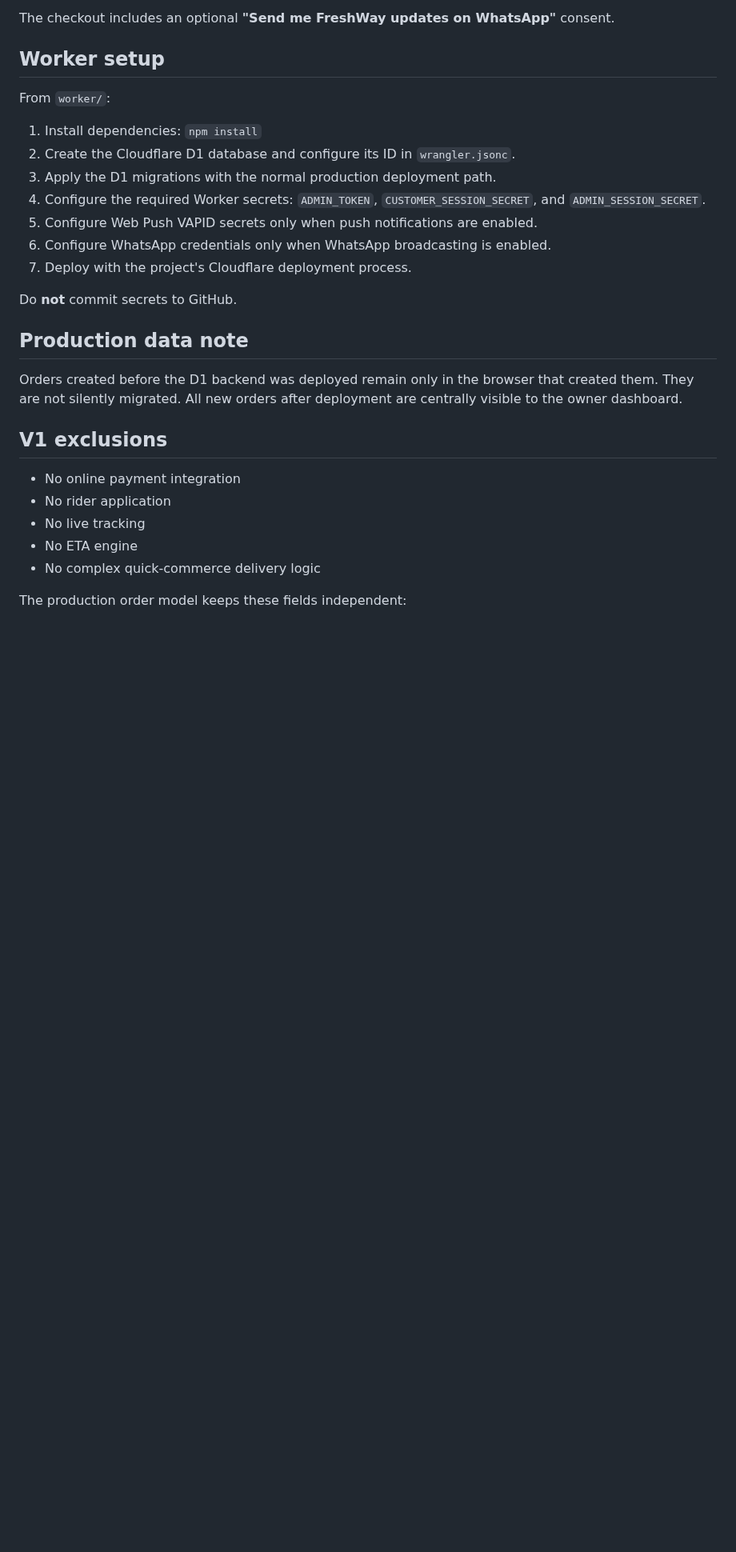
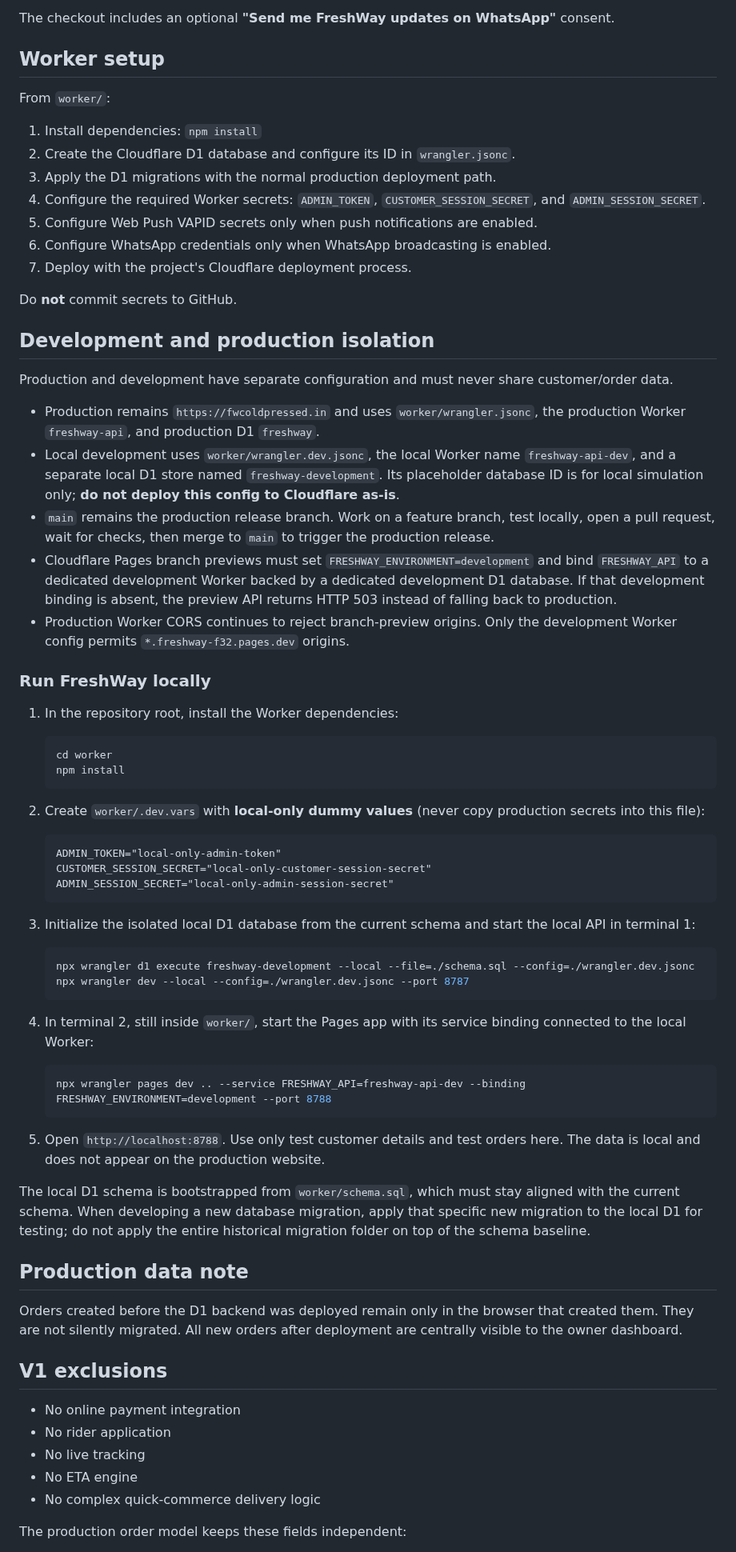
Before and after one commit to nagapurinarayana-ship-it/freshway, a Markdown page: README.md, the part around the change. Shown at 80% size. GitHub-like rendering; blank space fills up the shorter version.

Commit message:
Document isolated local FreshWay development workflow

````diff
--- a/README.md
+++ b/README.md
@@ -89,6 +89,50 @@ From `worker/`:
 
 Do **not** commit secrets to GitHub.
 
+## Development and production isolation
+
+Production and development have separate configuration and must never share customer/order data.
+
+- Production remains `https://fwcoldpressed.in` and uses `worker/wrangler.jsonc`, the production Worker `freshway-api`, and production D1 `freshway`.
+- Local development uses `worker/wrangler.dev.jsonc`, the local Worker name `freshway-api-dev`, and a separate local D1 store named `freshway-development`. Its placeholder database ID is for local simulation only; **do not deploy this config to Cloudflare as-is**.
+- `main` remains the production release branch. Work on a feature branch, test locally, open a pull request, wait for checks, then merge to `main` to trigger the production release.
+- Cloudflare Pages branch previews must set `FRESHWAY_ENVIRONMENT=development` and bind `FRESHWAY_API` to a dedicated development Worker backed by a dedicated development D1 database. If that development binding is absent, the preview API returns HTTP 503 instead of falling back to production.
+- Production Worker CORS continues to reject branch-preview origins. Only the development Worker config permits `*.freshway-f32.pages.dev` origins.
+
+### Run FreshWay locally
+
+1. In the repository root, install the Worker dependencies:
+
+   ```bash
+   cd worker
+   npm install
+   ```
+
+2. Create `worker/.dev.vars` with **local-only dummy values** (never copy production secrets into this file):
+
+   ```dotenv
+   ADMIN_TOKEN="local-only-admin-token"
+   CUSTOMER_SESSION_SECRET="local-only-customer-session-secret"
+   ADMIN_SESSION_SECRET="local-only-admin-session-secret"
+   ```
+
+3. Initialize the isolated local D1 database from the current schema and start the local API in terminal 1:
+
+   ```bash
+   npx wrangler d1 execute freshway-development --local --file=./schema.sql --config=./wrangler.dev.jsonc
+   npx wrangler dev --local --config=./wrangler.dev.jsonc --port 8787
+   ```
+
+4. In terminal 2, still inside `worker/`, start the Pages app with its service binding connected to the local Worker:
+
+   ```bash
+   npx wrangler pages dev .. --service FRESHWAY_API=freshway-api-dev --binding FRESHWAY_ENVIRONMENT=development --port 8788
+   ```
+
+5. Open `http://localhost:8788`. Use only test customer details and test orders here. The data is local and does not appear on the production website.
+
+The local D1 schema is bootstrapped from `worker/schema.sql`, which must stay aligned with the current schema. When developing a new database migration, apply that specific new migration to the local D1 for testing; do not apply the entire historical migration folder on top of the schema baseline.
+
 ## Production data note
 
 Orders created before the D1 backend was deployed remain only in the browser that created them. They are not silently migrated. All new orders after deployment are centrally visible to the owner dashboard.
````
